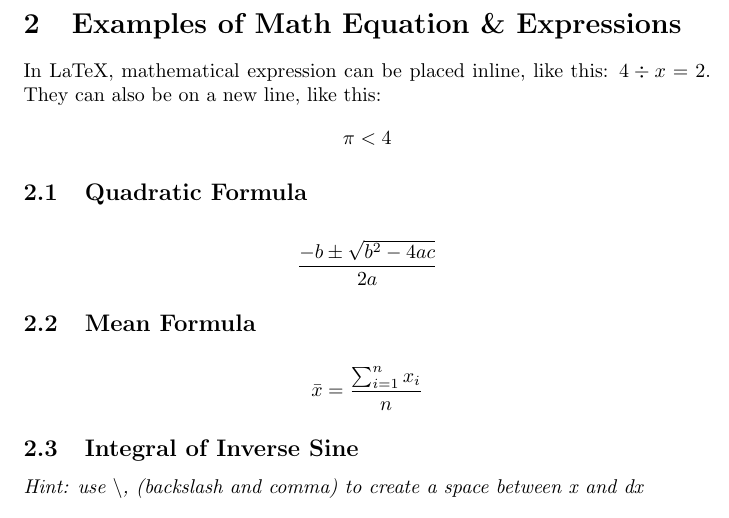
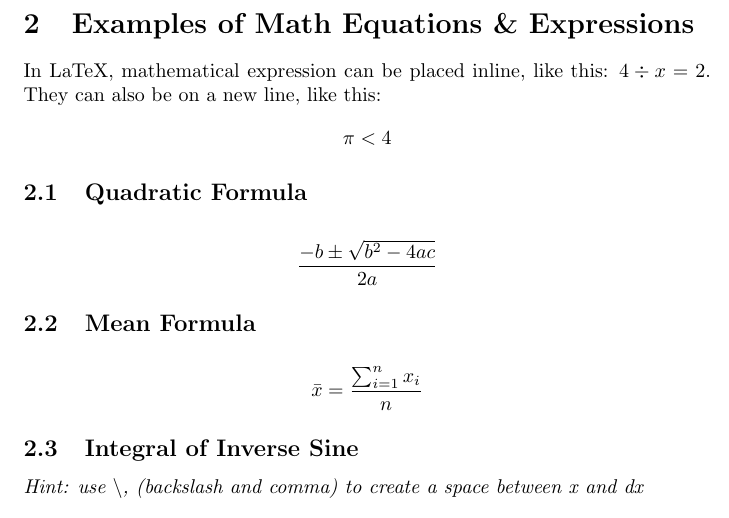
Before and after one commit to Purdue-CS193/homework-5-tanay-athreya, a LaTeX document (Your-LaTeX-Files/main.tex, which reads Your-LaTeX-Files/section-2.tex): part of page 3 of 3, cut so that both start at the same text. Compiled offline with pdfLaTeX.

Commit message:
updated section-2.tex to match answers.pdf

```diff
--- a/Your-LaTeX-Files/section-2.tex
+++ b/Your-LaTeX-Files/section-2.tex
@@ -1,4 +1,4 @@
-\section{Examples of Math Equation \& Expressions}
+\section{Examples of Math Equations \& Expressions}
 
 In LaTeX, mathematical expression can be placed inline, like this: \(4 \div x  = 2\). They can also be on a new line, like this: \[\pi < 4\]
 
```
